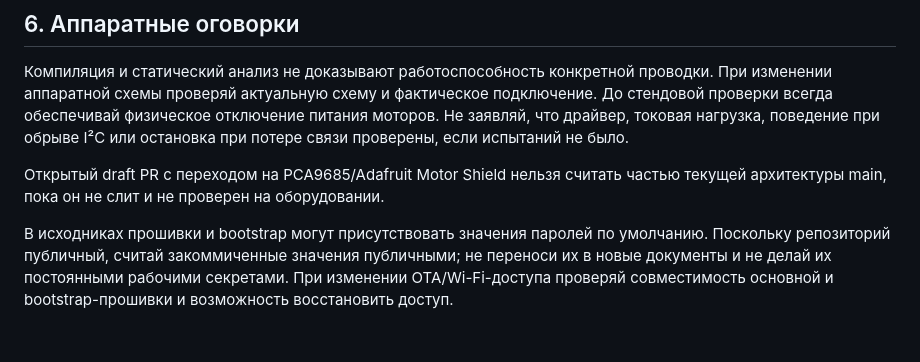
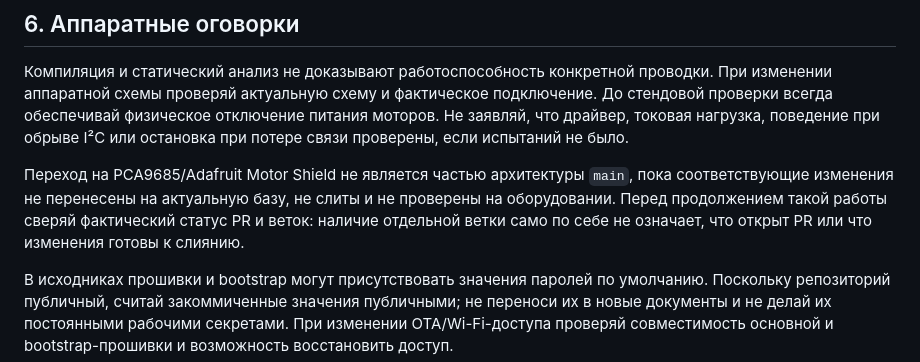
Before and after one commit to dsr987/lego-technic-esp32, a Markdown page: CHATGPT_PROJECT_GUIDE.md, the part around the change. Drawn GitHub-style; blank space fills up the shorter version.

Commit message:
docs: correct prerelease branch status guidance

```diff
--- a/CHATGPT_PROJECT_GUIDE.md
+++ b/CHATGPT_PROJECT_GUIDE.md
@@ -72,7 +72,7 @@ LEGO Technic ESP32 — прошивка на ESP32-WROOM-32 для управл
 
 Компиляция и статический анализ не доказывают работоспособность конкретной проводки. При изменении аппаратной схемы проверяй актуальную схему и фактическое подключение. До стендовой проверки всегда обеспечивай физическое отключение питания моторов. Не заявляй, что драйвер, токовая нагрузка, поведение при обрыве I²C или остановка при потере связи проверены, если испытаний не было.
 
-Открытый draft PR с переходом на PCA9685/Adafruit Motor Shield нельзя считать частью текущей архитектуры main, пока он не слит и не проверен на оборудовании.
+Переход на PCA9685/Adafruit Motor Shield не является частью архитектуры `main`, пока соответствующие изменения не перенесены на актуальную базу, не слиты и не проверены на оборудовании. Перед продолжением такой работы сверяй фактический статус PR и веток: наличие отдельной ветки само по себе не означает, что открыт PR или что изменения готовы к слиянию.
 
 В исходниках прошивки и bootstrap могут присутствовать значения паролей по умолчанию. Поскольку репозиторий публичный, считай закоммиченные значения публичными; не переноси их в новые документы и не делай их постоянными рабочими секретами. При изменении OTA/Wi-Fi-доступа проверяй совместимость основной и bootstrap-прошивки и возможность восстановить доступ.
 
```
